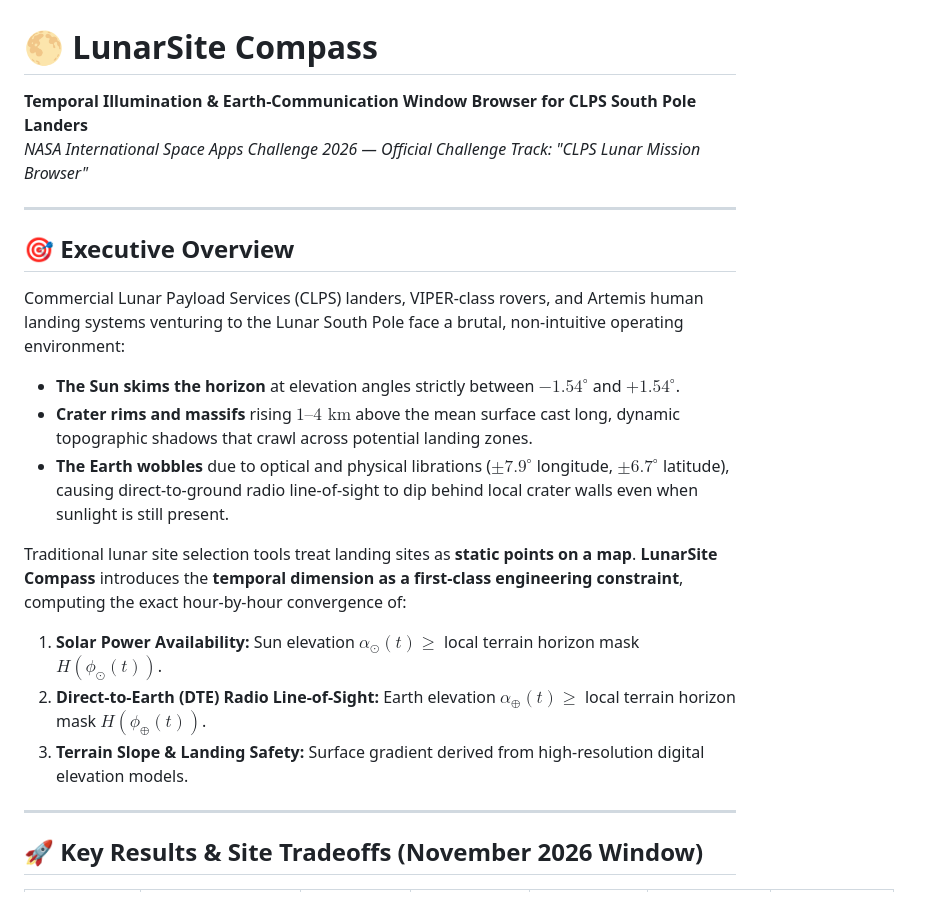
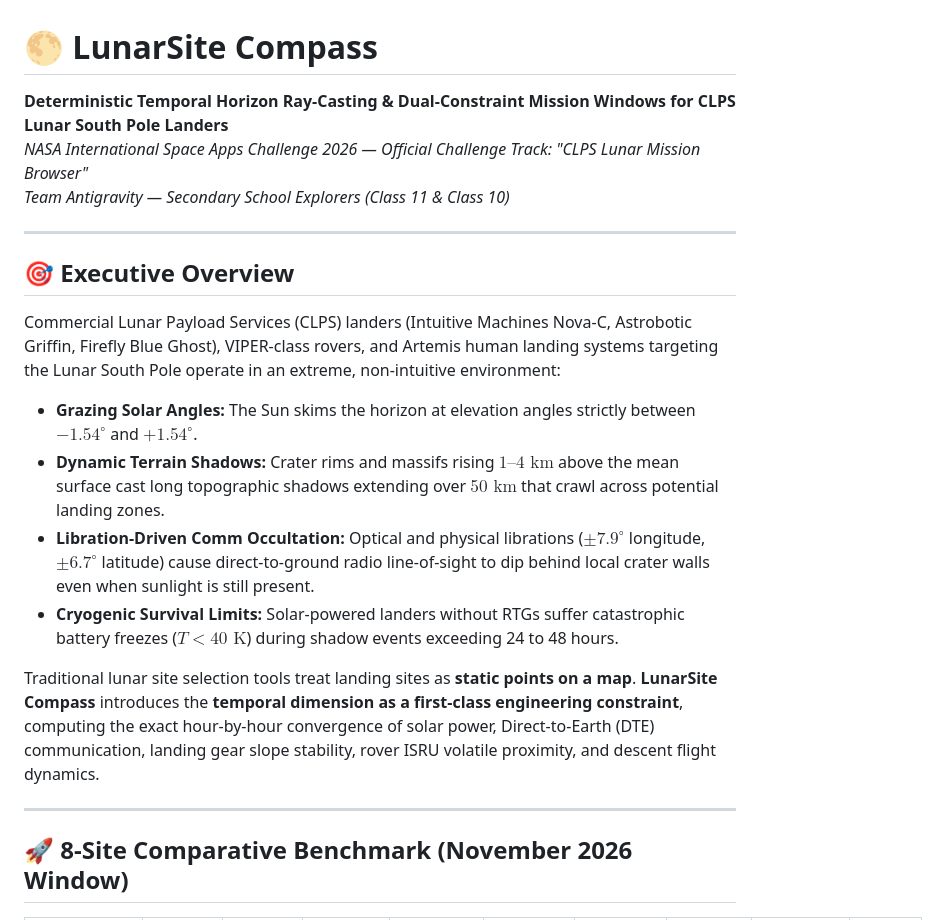
Before and after one commit to partofcosmos-site/lunarsite-compass, a Markdown page: README.md, the part around one of its changes. GitHub-like rendering.

```diff
--- a/README.md
+++ b/README.md
@@ -1,23 +1,22 @@
 # 🌕 LunarSite Compass
 
-**Temporal Illumination & Earth-Communication Window Browser for CLPS South Pole Landers**
+**Deterministic Temporal Horizon Ray-Casting & Dual-Constraint Mission Windows for CLPS Lunar South Pole Landers**
 *NASA International Space Apps Challenge 2026 — Official Challenge Track: "CLPS Lunar Mission Browser"*
+*Team Antigravity — Secondary School Explorers (Class 11 & Class 10)*
 
 ---
 
 ## 🎯 Executive Overview
 
-Commercial Lunar Payload Services (CLPS) landers, VIPER-class rovers, and Artemis human landing systems venturing to the Lunar South Pole face a brutal, non-intuitive operating environment:
-- **The Sun skims the horizon** at elevation angles strictly between $-1.54^\circ$ and $+1.54^\circ$.
-- **Crater rims and massifs** rising $1\text{--}4\text{ km}$ above the mean surface cast long, dynamic topographic shadows that crawl across potential landing zones.
-- **The Earth wobbles** due to optical and physical librations ($\pm 7.9^\circ$ longitude, $\pm 6.7^\circ$ latitude), causing direct-to-ground radio line-of-sight to dip behind local crater walls even when sunlight is still present.
+Commercial Lunar Payload Services (CLPS) landers (Intuitive Machines Nova-C, Astrobotic Griffin, Firefly Blue Ghost), VIPER-class rovers, and Artemis human landing systems targeting the Lunar South Pole operate in an extreme, non-intuitive environment:
+- **Grazing Solar Angles:** The Sun skims the horizon at elevation angles strictly between $-1.54^\circ$ and $+1.54^\circ$.
+- **Dynamic Terrain Shadows:** Crater rims and massifs rising $1\text{--}4\text{ km}$ above the mean surface cast long topographic shadows extending over $50\text{ km}$ that crawl across potential landing zones.
+- **Libration-Driven Comm Occultation:** Optical and physical librations ($\pm 7.9^\circ$ longitude, $\pm 6.7^\circ$ latitude) cause direct-to-ground radio line-of-sight to dip behind local crater walls even when sunlight is still present.
+- **Cryogenic Survival Limits:** Solar-powered landers without RTGs suffer catastrophic battery freezes ($T < 40\text{ K}$) during shadow events exceeding 24 to 48 hours.
 
-Traditional lunar site selection tools treat landing sites as **static points on a map**. **LunarSite Compass** introduces the **temporal dimension as a first-class engineering constraint**, computing the exact hour-by-hour convergence of:
-1. **Solar Power Availability:** Sun elevation $\alpha_{\odot}(t) \ge$ local terrain horizon mask $H(\phi_{\odot}(t))$.
-2. **Direct-to-Earth (DTE) Radio Line-of-Sight:** Earth elevation $\alpha_{\oplus}(t) \ge$ local terrain horizon mask $H(\phi_{\oplus}(t))$.
-3. **Terrain Slope & Landing Safety:** Surface gradient derived from high-resolution digital elevation models.
+Traditional lunar site selection tools treat landing sites as **static points on a map**. **LunarSite Compass** introduces the **temporal dimension as a first-class engineering constraint**, computing the exact hour-by-hour convergence of solar power, Direct-to-Earth (DTE) communication, landing gear slope stability, rover ISRU volatile proximity, and descent flight dynamics.
 
 ---
 
-## 🚀 Key Results & Site Tradeoffs (November 2026 Window)
+## 🚀 8-Site Comparative Benchmark (November 2026 Window)
 
```
Also changed, not shown: other parts of README.md (+61 -28 lines).
